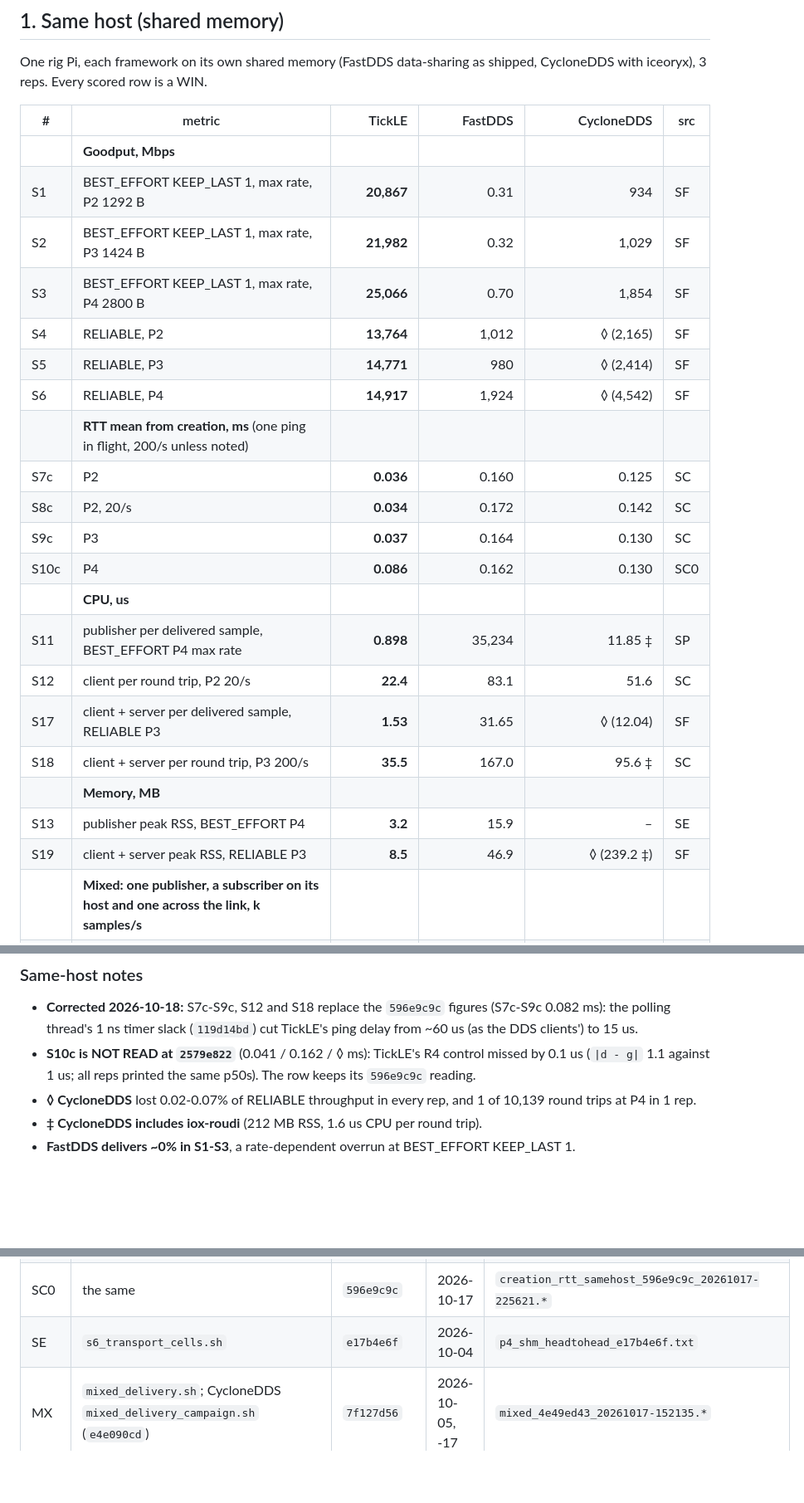
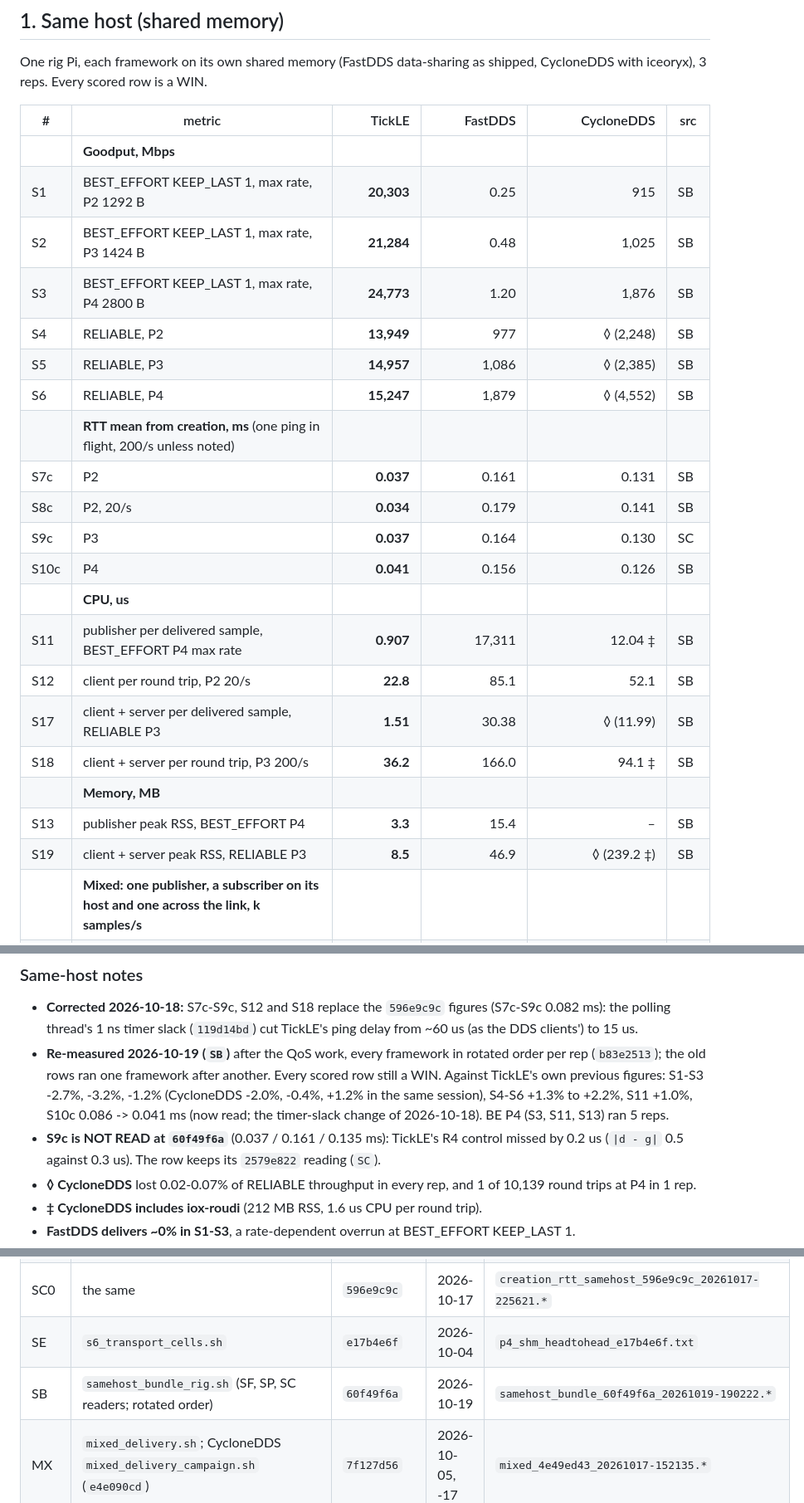
Before and after one commit to tsnlab/tickle, a Markdown page: docs/RESULTS.md, 3 parts joined by grey strips. Shown at 83% size. Drawn GitHub-style; blank space fills up the shorter version.

Commit message:
RESULTS same-host rows re-measured after QoS, frameworks in rotated order (SB, 60f49f6a)
S1-S8c, S10c-S13, S17-S19 from one session at 60f49f6a with every framework's
order rotated per rep (the old rows ran one framework after another). Every
scored row still a WIN. TickLE against its own previous figures: S1-S3 -1.2% to
-3.2% (CycloneDDS -2.0% to +1.2% in the same session), S4-S6 +1.3% to +2.2%,
S11 +1.0%, S10c now read (0.041 ms). S9c NOT READ (R4 control missed by
0.2 us); keeps its 2579e822 reading. ROADMAP item 0 done.

Co-Authored-By: Claude Opus 5.5 <noreply@anthropic.com>

```diff
--- a/docs/RESULTS.md
+++ b/docs/RESULTS.md
@@ -87,25 +87,25 @@ reps. Every scored row is a WIN.
 | # | metric | TickLE | FastDDS | CycloneDDS | src |
 |---|---|---:|---:|---:|---|
 | | **Goodput, Mbps** | | | | |
-| S1 | BEST_EFFORT KEEP_LAST 1, max rate, P2 1292 B | **20,867** | 0.31 | 934 | SF |
-| S2 | BEST_EFFORT KEEP_LAST 1, max rate, P3 1424 B | **21,982** | 0.32 | 1,029 | SF |
-| S3 | BEST_EFFORT KEEP_LAST 1, max rate, P4 2800 B | **25,066** | 0.70 | 1,854 | SF |
-| S4 | RELIABLE, P2 | **13,764** | 1,012 | ◊ (2,165) | SF |
-| S5 | RELIABLE, P3 | **14,771** | 980 | ◊ (2,414) | SF |
-| S6 | RELIABLE, P4 | **14,917** | 1,924 | ◊ (4,542) | SF |
+| S1 | BEST_EFFORT KEEP_LAST 1, max rate, P2 1292 B | **20,303** | 0.25 | 915 | SB |
+| S2 | BEST_EFFORT KEEP_LAST 1, max rate, P3 1424 B | **21,284** | 0.48 | 1,025 | SB |
+| S3 | BEST_EFFORT KEEP_LAST 1, max rate, P4 2800 B | **24,773** | 1.20 | 1,876 | SB |
+| S4 | RELIABLE, P2 | **13,949** | 977 | ◊ (2,248) | SB |
+| S5 | RELIABLE, P3 | **14,957** | 1,086 | ◊ (2,385) | SB |
+| S6 | RELIABLE, P4 | **15,247** | 1,879 | ◊ (4,552) | SB |
 | | **RTT mean from creation, ms** (one ping in flight, 200/s unless noted) | | | | |
-| S7c | P2 | **0.036** | 0.160 | 0.125 | SC |
-| S8c | P2, 20/s | **0.034** | 0.172 | 0.142 | SC |
+| S7c | P2 | **0.037** | 0.161 | 0.131 | SB |
+| S8c | P2, 20/s | **0.034** | 0.179 | 0.141 | SB |
 | S9c | P3 | **0.037** | 0.164 | 0.130 | SC |
-| S10c | P4 | **0.086** | 0.162 | 0.130 | SC0 |
+| S10c | P4 | **0.041** | 0.156 | 0.126 | SB |
 | | **CPU, us** | | | | |
-| S11 | publisher per delivered sample, BEST_EFFORT P4 max rate | **0.898** | 35,234 | 11.85 ‡ | SP |
-| S12 | client per round trip, P2 20/s | **22.4** | 83.1 | 51.6 | SC |
-| S17 | client + server per delivered sample, RELIABLE P3 | **1.53** | 31.65 | ◊ (12.04) | SF |
-| S18 | client + server per round trip, P3 200/s | **35.5** | 167.0 | 95.6 ‡ | SC |
+| S11 | publisher per delivered sample, BEST_EFFORT P4 max rate | **0.907** | 17,311 | 12.04 ‡ | SB |
+| S12 | client per round trip, P2 20/s | **22.8** | 85.1 | 52.1 | SB |
+| S17 | client + server per delivered sample, RELIABLE P3 | **1.51** | 30.38 | ◊ (11.99) | SB |
+| S18 | client + server per round trip, P3 200/s | **36.2** | 166.0 | 94.1 ‡ | SB |
 | | **Memory, MB** | | | | |
-| S13 | publisher peak RSS, BEST_EFFORT P4 | **3.2** | 15.9 | – | SE |
-| S19 | client + server peak RSS, RELIABLE P3 | **8.5** | 46.9 | ◊ (239.2 ‡) | SF |
+| S13 | publisher peak RSS, BEST_EFFORT P4 | **3.3** | 15.4 | – | SB |
+| S19 | client + server peak RSS, RELIABLE P3 | **8.5** | 46.9 | ◊ (239.2 ‡) | SB |
 | | **Mixed: one publisher, a subscriber on its host and one across the link, k samples/s** | | | | |
 | S15 | BEST_EFFORT, local / remote | **90.7 / 90.7**, loss 0 | 53.1 / 54.6, loss 4-22% | 49.7 / 70.6, loss 20-33% / 0.1% | MX |
 | S16 | RELIABLE, local / remote | **90.7 / 90.7** | 30.8 / 30.8 | 71.7 / 71.7 | MX |
@@ -115,8 +115,12 @@ reps. Every scored row is a WIN.
 
 - **Corrected 2026-10-18:** S7c-S9c, S12 and S18 replace the `596e9c9c` figures (S7c-S9c 0.082 ms): the polling
   thread's 1 ns timer slack (`119d14bd`) cut TickLE's ping delay from ~60 us (as the DDS clients') to 15 us.
-- **S10c is NOT READ at `2579e822`** (0.041 / 0.162 / ◊ ms): TickLE's R4 control missed by 0.1 us (`|d - g|` 1.1
-  against 1 us; all reps printed the same p50s). The row keeps its `596e9c9c` reading.
+- **Re-measured 2026-10-19 (`SB`)** after the QoS work, every framework in rotated order per rep (`b83e2513`); the
+  old rows ran one framework after another. Every scored row still a WIN. Against TickLE's own previous figures:
+  S1-S3 -2.7%, -3.2%, -1.2% (CycloneDDS -2.0%, -0.4%, +1.2% in the same session), S4-S6 +1.3% to +2.2%, S11 +1.0%,
+  S10c 0.086 -> 0.041 ms (now read; the timer-slack change of 2026-10-18). BE P4 (S3, S11, S13) ran 5 reps.
+- **S9c is NOT READ at `60f49f6a`** (0.037 / 0.161 / 0.135 ms): TickLE's R4 control missed by 0.2 us (`|d - g|` 0.5
+  against 0.3 us). The row keeps its `2579e822` reading (`SC`).
 - **◊ CycloneDDS** lost 0.02-0.07% of RELIABLE throughput in every rep, and 1 of 10,139 round trips at P4 in 1 rep.
 - **‡ CycloneDDS includes iox-roudi** (212 MB RSS, 1.6 us CPU per round trip).
 - **FastDDS delivers ~0% in S1-S3**, a rate-dependent overrun at BEST_EFFORT KEEP_LAST 1.
@@ -363,6 +367,7 @@ Raw files in `~/rig_results_safe/`, or `examples/perf_hil/results/` for `results
 | SC | the same, read at `a89aefe2` (R4 of `f2127ec3`) | `2579e822` | 2026-10-18 | `creation_rtt_samehost_2579e822_20261018-092008.*` |
 | SC0 | the same | `596e9c9c` | 2026-10-17 | `creation_rtt_samehost_596e9c9c_20261017-225621.*` |
 | SE | `s6_transport_cells.sh` | `e17b4e6f` | 2026-10-04 | `p4_shm_headtohead_e17b4e6f.txt` |
+| SB | `samehost_bundle_rig.sh` (SF, SP, SC readers; rotated order) | `60f49f6a` | 2026-10-19 | `samehost_bundle_60f49f6a_20261019-190222.*` |
 | MX | `mixed_delivery.sh`; CycloneDDS `mixed_delivery_campaign.sh` (`e4e090cd`) | `7f127d56` | 2026-10-05, -17 | `mixed_4e49ed43_20261017-152135.*` |
 | RS, RSc | `rmw_samehost.sh`, `rmw_samehost_summary.py` | `06dd78d8`, `29826912` | 2026-10-09, -18 | `rmw_samehost_06dd78d8_20261009-110918.*`, `creation_rtt_rmwsh_29826912_20261018-111338.*` |
 | LN | `rmw_loan_bench.sh` (PC) | `ab/lending` + `f837ae82` | 2026-10-08 | `~/rmw_loans_ws/bench3/` |
```
Also changed, not shown: docs/ROADMAP.md (+2 -4 lines).
